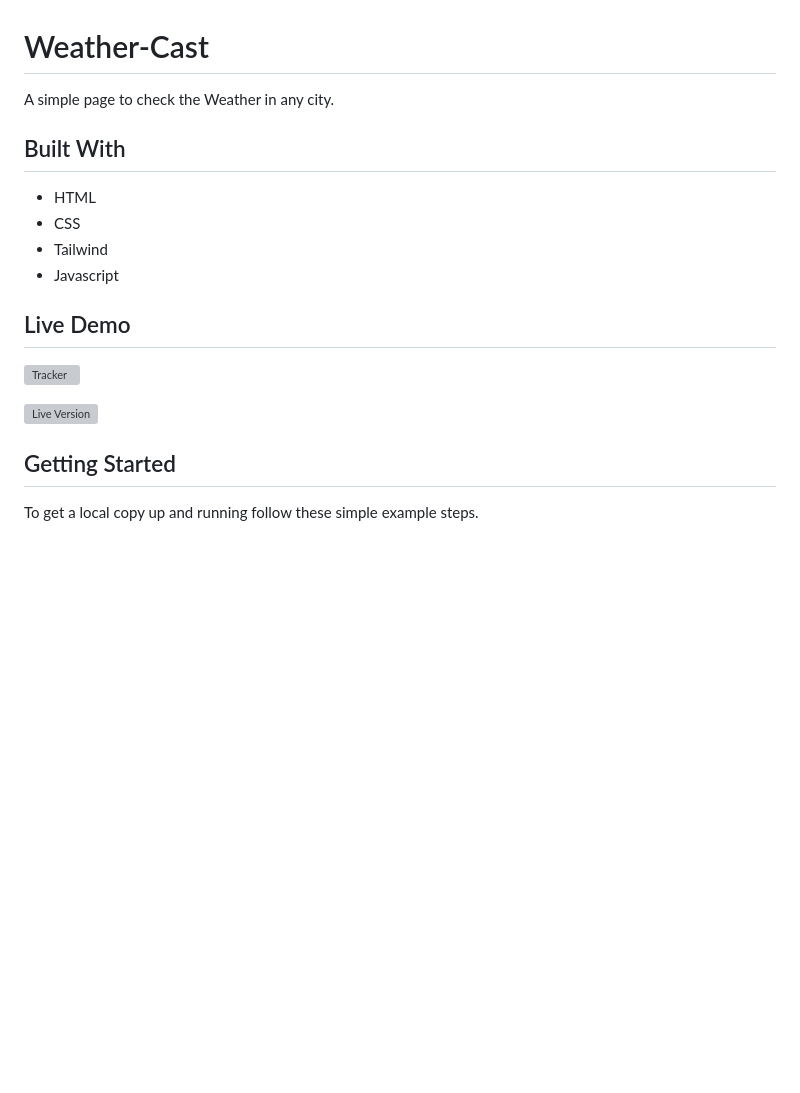
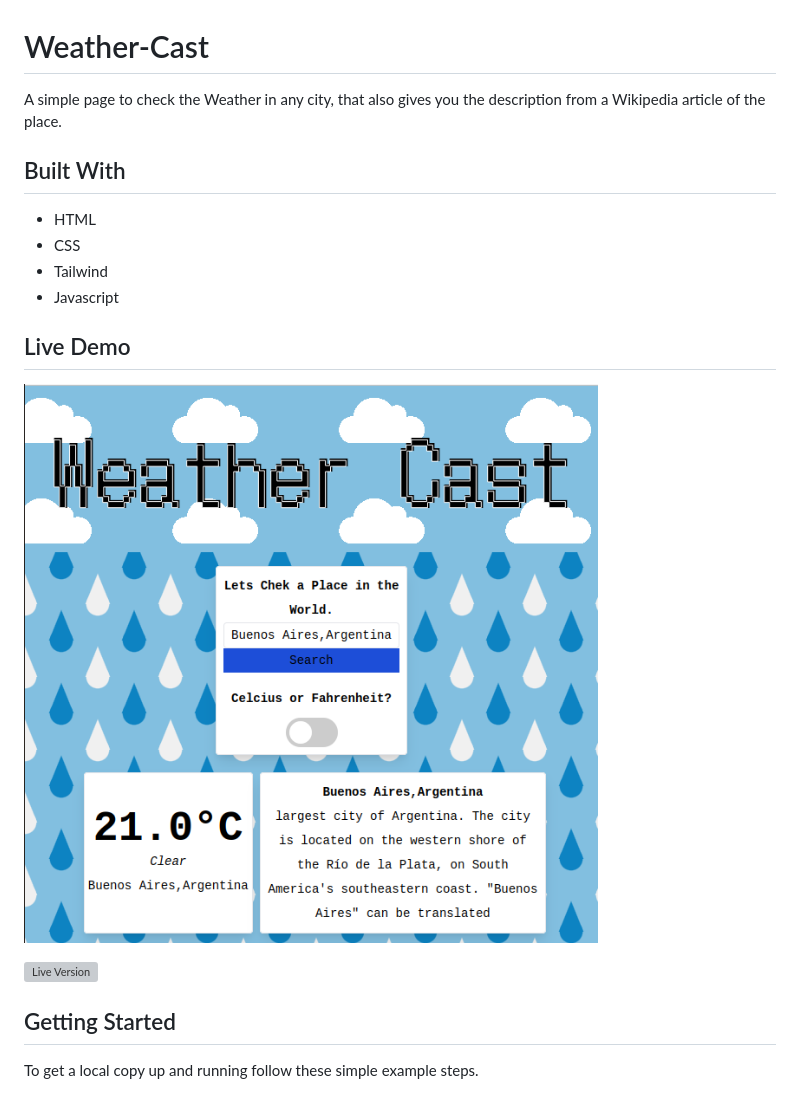
Before and after one commit to SigmaSam/Weather-Cast, a Markdown page: README.md, the part around the change printed below. Rendered like a GitHub page; pictures changed too: assets/weathersnap.png (added); blank space fills up the shorter version; grey boxes are pictures that could not be loaded.

```diff
--- a/README.md
+++ b/README.md
@@ -1,6 +1,6 @@
 # Weather-Cast
 
-A simple page to check the Weather in any city.
+A simple page to check the Weather in any city, that also gives you the description from a Wikipedia article of the place.
 
 
 ## Built With
@@ -12,5 +12,5 @@ A simple page to check the Weather in any city.
 
 ## Live Demo
 
-![Tracker]()
+![Tracker](./assets/weathersnap.png)
 
```
Also changed, not shown: other parts of README.md (+1 -1 lines), 3 other files.
